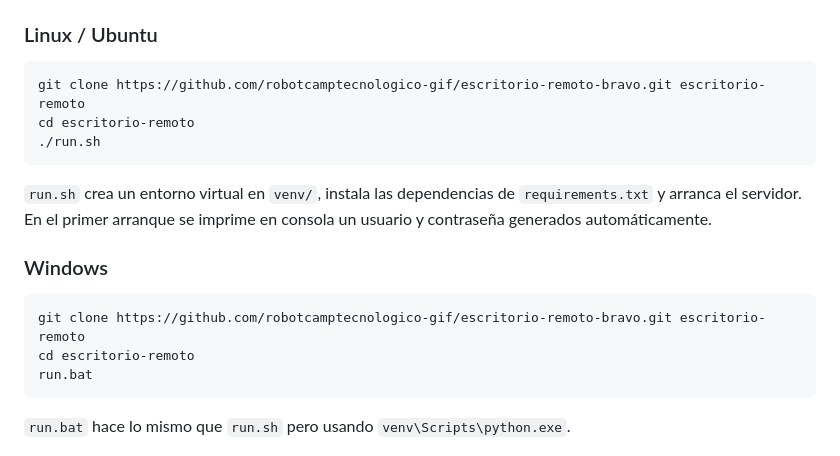
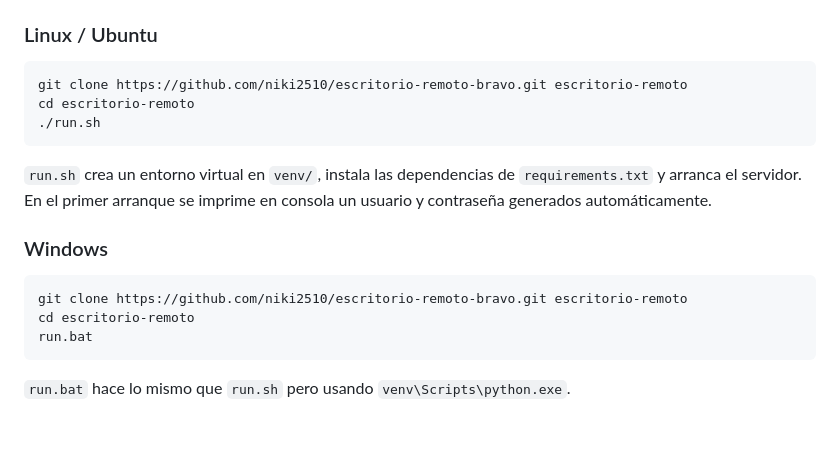
Before and after one commit to niki2510/scritorio-remoto, a Markdown page: README.md, the part around the change. Rendered like a GitHub page; blank space fills up the shorter version.

Commit message:
Point documentation to niki2510 repository

````diff
--- a/README.md
+++ b/README.md
@@ -120,7 +120,7 @@ y `RDWEB_AGENT_TOKEN` en `/etc/escritorio-remoto-agent.env`.
 ### Linux / Ubuntu
 
 ```bash
-git clone https://github.com/robotcamptecnologico-gif/escritorio-remoto-bravo.git escritorio-remoto
+git clone https://github.com/niki2510/escritorio-remoto-bravo.git escritorio-remoto
 cd escritorio-remoto
 ./run.sh
 ```
@@ -132,7 +132,7 @@ en consola un usuario y contraseña generados automáticamente.
 ### Windows
 
 ```bat
-git clone https://github.com/robotcamptecnologico-gif/escritorio-remoto-bravo.git escritorio-remoto
+git clone https://github.com/niki2510/escritorio-remoto-bravo.git escritorio-remoto
 cd escritorio-remoto
 run.bat
 ```
````
